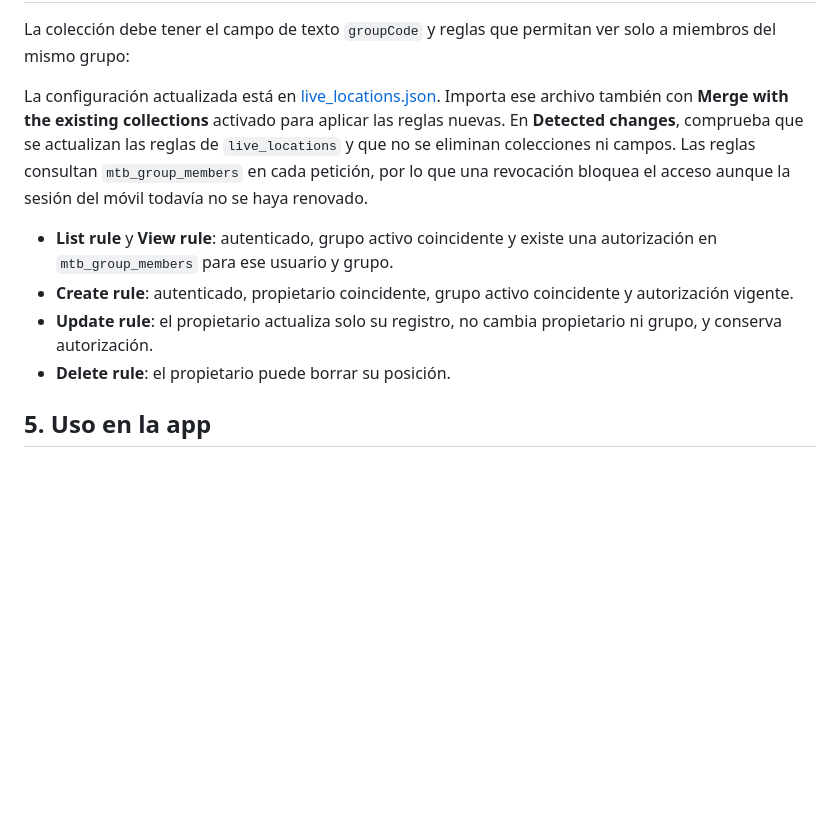
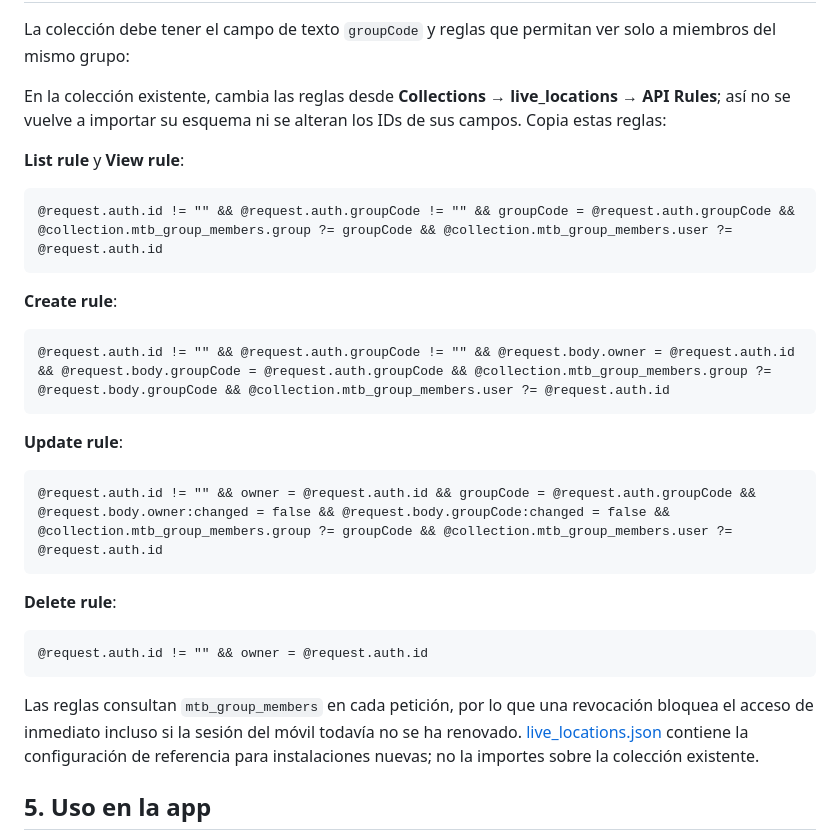
Before and after one commit to emiliopousada-svg/mtb-camboya, a Markdown page: CONFIGURAR-GRUPO.md, the part around the change. Drawn GitHub-style; blank space fills up the shorter version.

Commit message:
Avoid reimporting existing live location field identities

````diff
--- a/CONFIGURAR-GRUPO.md
+++ b/CONFIGURAR-GRUPO.md
@@ -45,12 +45,29 @@ El hook proporciona rutas autenticadas para crear grupos, aceptar invitaciones,
 
 La colección debe tener el campo de texto `groupCode` y reglas que permitan ver solo a miembros del mismo grupo:
 
-La configuración actualizada está en [live_locations.json](live_locations.json). Importa ese archivo también con **Merge with the existing collections** activado para aplicar las reglas nuevas. En **Detected changes**, comprueba que se actualizan las reglas de `live_locations` y que no se eliminan colecciones ni campos. Las reglas consultan `mtb_group_members` en cada petición, por lo que una revocación bloquea el acceso aunque la sesión del móvil todavía no se haya renovado.
+En la colección existente, cambia las reglas desde **Collections → live_locations → API Rules**; así no se vuelve a importar su esquema ni se alteran los IDs de sus campos. Copia estas reglas:
 
-- **List rule** y **View rule**: autenticado, grupo activo coincidente y existe una autorización en `mtb_group_members` para ese usuario y grupo.
-- **Create rule**: autenticado, propietario coincidente, grupo activo coincidente y autorización vigente.
-- **Update rule**: el propietario actualiza solo su registro, no cambia propietario ni grupo, y conserva autorización.
-- **Delete rule**: el propietario puede borrar su posición.
+**List rule** y **View rule**:
+```
+@request.auth.id != "" && @request.auth.groupCode != "" && groupCode = @request.auth.groupCode && @collection.mtb_group_members.group ?= groupCode && @collection.mtb_group_members.user ?= @request.auth.id
+```
+
+**Create rule**:
+```
+@request.auth.id != "" && @request.auth.groupCode != "" && @request.body.owner = @request.auth.id && @request.body.groupCode = @request.auth.groupCode && @collection.mtb_group_members.group ?= @request.body.groupCode && @collection.mtb_group_members.user ?= @request.auth.id
+```
+
+**Update rule**:
+```
+@request.auth.id != "" && owner = @request.auth.id && groupCode = @request.auth.groupCode && @request.body.owner:changed = false && @request.body.groupCode:changed = false && @collection.mtb_group_members.group ?= groupCode && @collection.mtb_group_members.user ?= @request.auth.id
+```
+
+**Delete rule**:
+```
+@request.auth.id != "" && owner = @request.auth.id
+```
+
+Las reglas consultan `mtb_group_members` en cada petición, por lo que una revocación bloquea el acceso de inmediato incluso si la sesión del móvil todavía no se ha renovado. [live_locations.json](live_locations.json) contiene la configuración de referencia para instalaciones nuevas; no la importes sobre la colección existente.
 
 ## 5. Uso en la app
 
````
